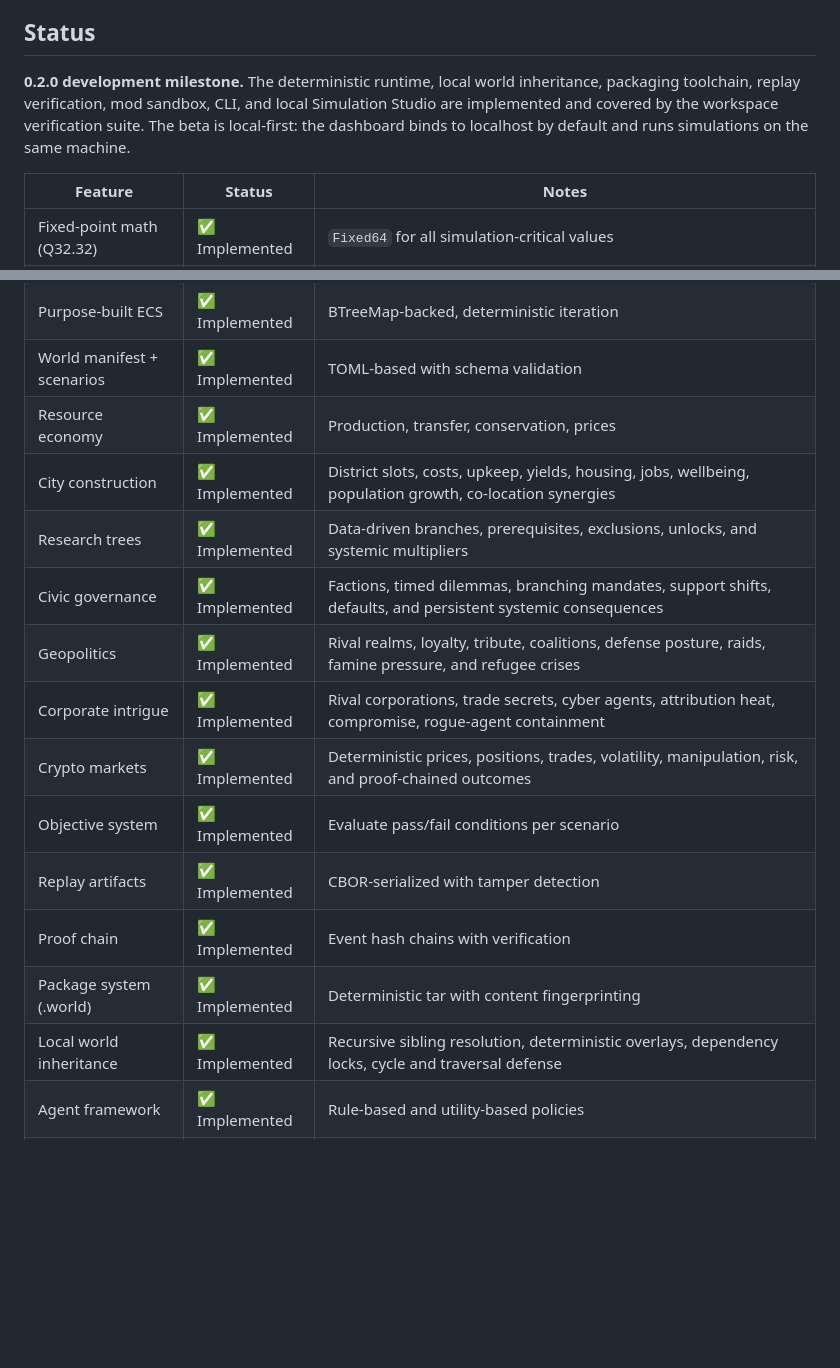
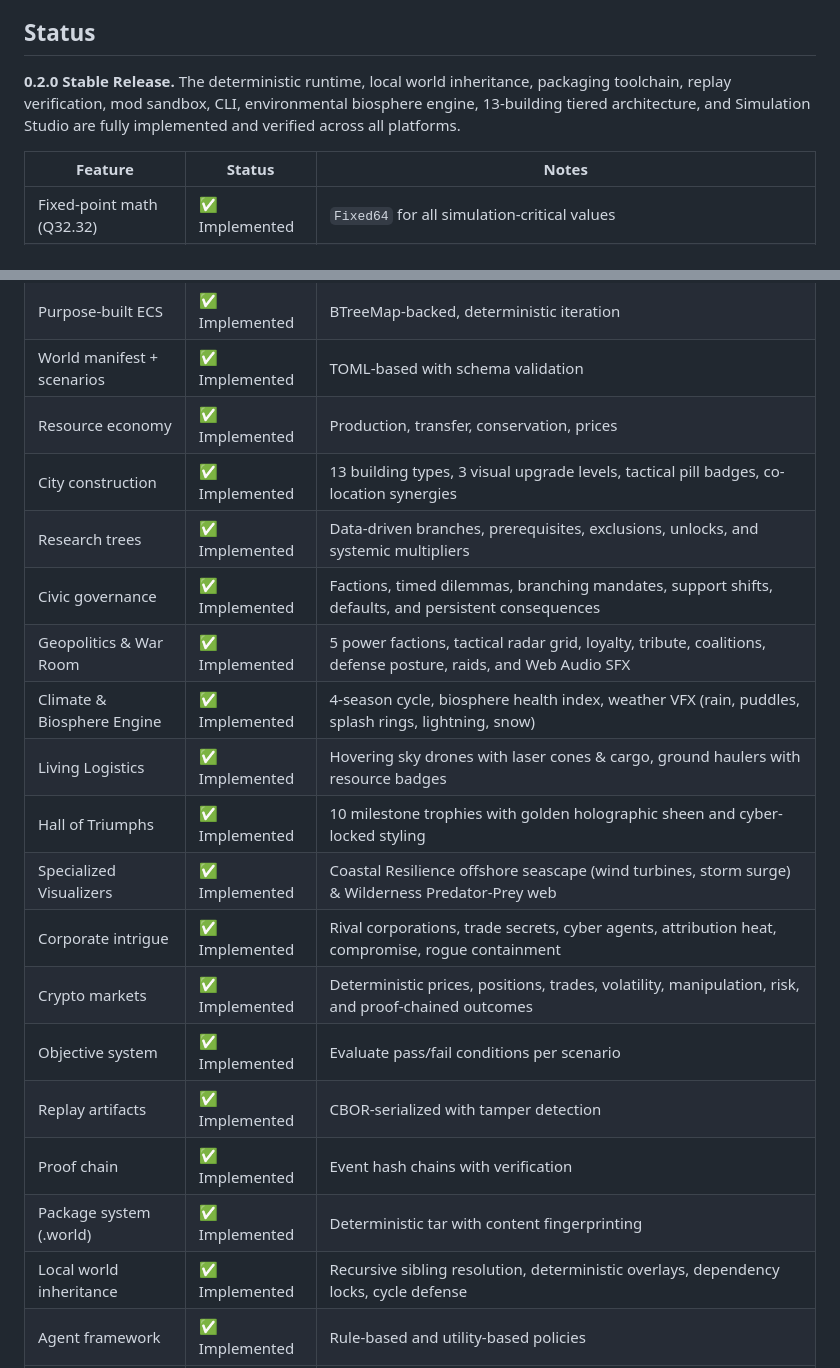
Before and after one commit to Hardonian/WorldForge, a Markdown page: README.md, 2 parts joined by grey strips. Drawn GitHub-style; blank space fills up the shorter version.

Commit message:
docs: release 0.2.0 stable with full feature documentation and release guide

```diff
--- a/README.md
+++ b/README.md
@@ -6,7 +6,7 @@ World Forge is a simulation operating system for building games, simulations, wo
 
 ## Status
 
-**0.2.0 development milestone.** The deterministic runtime, local world inheritance, packaging toolchain, replay verification, mod sandbox, CLI, and local Simulation Studio are implemented and covered by the workspace verification suite. The beta is local-first: the dashboard binds to localhost by default and runs simulations on the same machine.
+**0.2.0 Stable Release.** The deterministic runtime, local world inheritance, packaging toolchain, replay verification, mod sandbox, CLI, environmental biosphere engine, 13-building tiered architecture, and Simulation Studio are fully implemented and verified across all platforms.
 
 | Feature | Status | Notes |
 |---------|--------|-------|
@@ -16,17 +16,21 @@ World Forge is a simulation operating system for building games, simulations, wo
 | Purpose-built ECS | ✅ Implemented | BTreeMap-backed, deterministic iteration |
 | World manifest + scenarios | ✅ Implemented | TOML-based with schema validation |
 | Resource economy | ✅ Implemented | Production, transfer, conservation, prices |
-| City construction | ✅ Implemented | District slots, costs, upkeep, yields, housing, jobs, wellbeing, population growth, co-location synergies |
+| City construction | ✅ Implemented | 13 building types, 3 visual upgrade levels, tactical pill badges, co-location synergies |
 | Research trees | ✅ Implemented | Data-driven branches, prerequisites, exclusions, unlocks, and systemic multipliers |
-| Civic governance | ✅ Implemented | Factions, timed dilemmas, branching mandates, support shifts, defaults, and persistent systemic consequences |
-| Geopolitics | ✅ Implemented | Rival realms, loyalty, tribute, coalitions, defense posture, raids, famine pressure, and refugee crises |
-| Corporate intrigue | ✅ Implemented | Rival corporations, trade secrets, cyber agents, attribution heat, compromise, rogue-agent containment |
+| Civic governance | ✅ Implemented | Factions, timed dilemmas, branching mandates, support shifts, defaults, and persistent consequences |
+| Geopolitics & War Room | ✅ Implemented | 5 power factions, tactical radar grid, loyalty, tribute, coalitions, defense posture, raids, and Web Audio SFX |
+| Climate & Biosphere Engine | ✅ Implemented | 4-season cycle, biosphere health index, weather VFX (rain, puddles, splash rings, lightning, snow) |
+| Living Logistics | ✅ Implemented | Hovering sky drones with laser cones & cargo, ground haulers with resource badges |
+| Hall of Triumphs | ✅ Implemented | 10 milestone trophies with golden holographic sheen and cyber-locked styling |
+| Specialized Visualizers | ✅ Implemented | Coastal Resilience offshore seascape (wind turbines, storm surge) & Wilderness Predator-Prey web |
+| Corporate intrigue | ✅ Implemented | Rival corporations, trade secrets, cyber agents, attribution heat, compromise, rogue containment |
 | Crypto markets | ✅ Implemented | Deterministic prices, positions, trades, volatility, manipulation, risk, and proof-chained outcomes |
 | Objective system | ✅ Implemented | Evaluate pass/fail conditions per scenario |
 | Replay artifacts | ✅ Implemented | CBOR-serialized with tamper detection |
 | Proof chain | ✅ Implemented | Event hash chains with verification |
 | Package system (.world) | ✅ Implemented | Deterministic tar with content fingerprinting |
-| Local world inheritance | ✅ Implemented | Recursive sibling resolution, deterministic overlays, dependency locks, cycle and traversal defense |
+| Local world inheritance | ✅ Implemented | Recursive sibling resolution, deterministic overlays, dependency locks, cycle defense |
 | Agent framework | ✅ Implemented | Rule-based and utility-based policies |
 | Capability-based mod API | ✅ Implemented | Deny-by-default capability system |
 | WASM mod runtime | ✅ Implemented | Wasmtime core-Wasm sandbox, fuel/memory limits, capability-gated host ABI |
```
Also changed, not shown: CHANGELOG.md (+33 -1 lines), docs/stable-release.md (added, +52 -0 lines).
